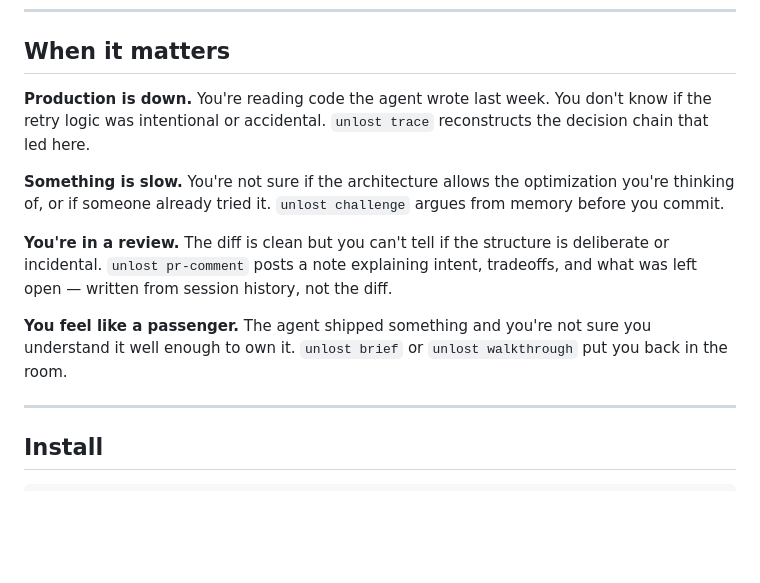
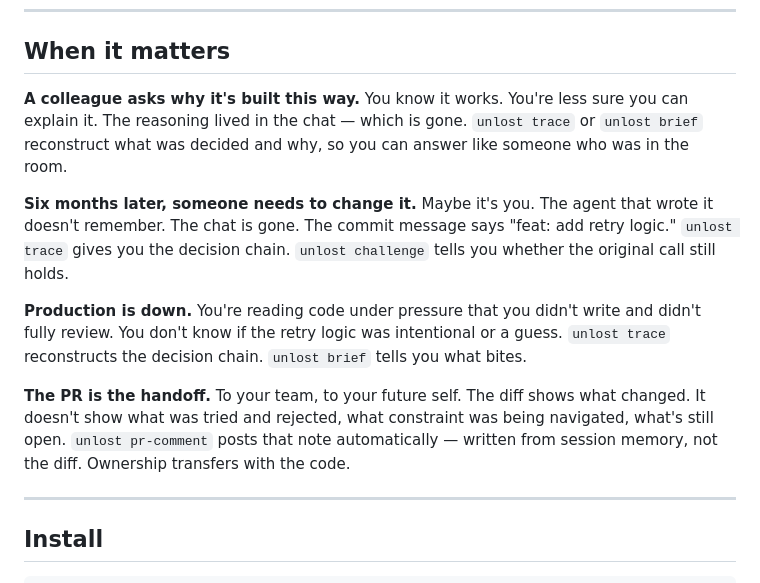
Before and after one commit to unfault/unlost, a Markdown page: README.md, the part around the change. GitHub-like rendering; blank space fills up the shorter version.

Commit message:
chore: revise 'when it matters' scenarios

```diff
--- a/README.md
+++ b/README.md
@@ -20,13 +20,13 @@ Unlost keeps it close.
 
 ## When it matters
 
-**Production is down.** You're reading code the agent wrote last week. You don't know if the retry logic was intentional or accidental. `unlost trace` reconstructs the decision chain that led here.
+**A colleague asks why it's built this way.** You know it works. You're less sure you can explain it. The reasoning lived in the chat — which is gone. `unlost trace` or `unlost brief` reconstruct what was decided and why, so you can answer like someone who was in the room.
 
-**Something is slow.** You're not sure if the architecture allows the optimization you're thinking of, or if someone already tried it. `unlost challenge` argues from memory before you commit.
+**Six months later, someone needs to change it.** Maybe it's you. The agent that wrote it doesn't remember. The chat is gone. The commit message says "feat: add retry logic." `unlost trace` gives you the decision chain. `unlost challenge` tells you whether the original call still holds.
 
-**You're in a review.** The diff is clean but you can't tell if the structure is deliberate or incidental. `unlost pr-comment` posts a note explaining intent, tradeoffs, and what was left open — written from session history, not the diff.
+**Production is down.** You're reading code under pressure that you didn't write and didn't fully review. You don't know if the retry logic was intentional or a guess. `unlost trace` reconstructs the decision chain. `unlost brief` tells you what bites.
 
-**You feel like a passenger.** The agent shipped something and you're not sure you understand it well enough to own it. `unlost brief` or `unlost walkthrough` put you back in the room.
+**The PR is the handoff.** To your team, to your future self. The diff shows what changed. It doesn't show what was tried and rejected, what constraint was being navigated, what's still open. `unlost pr-comment` posts that note automatically — written from session memory, not the diff. Ownership transfers with the code.
 
 ---
 
```
